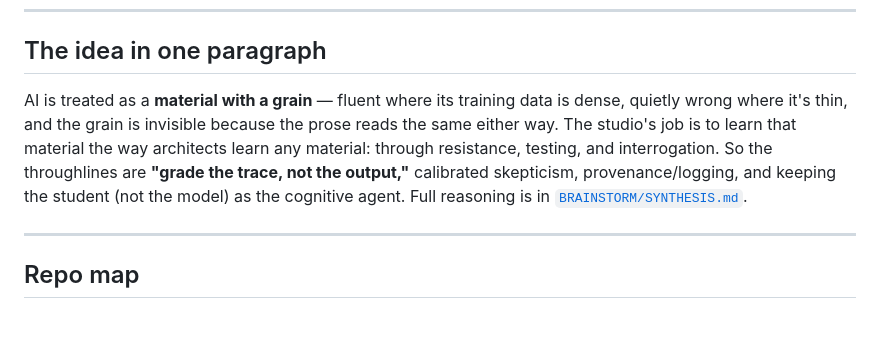
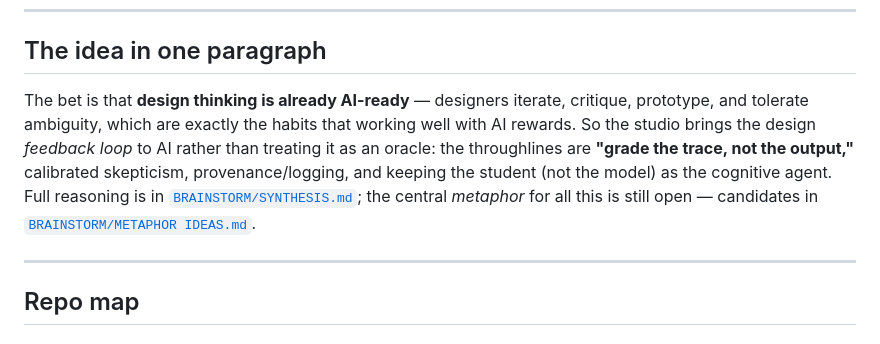
Before and after one commit to johnnysclark/design-toolkit, a Markdown page: README.md, the part around the change. Drawn GitHub-style.

```diff
--- a/README.md
+++ b/README.md
@@ -15,13 +15,15 @@ primary showcase tool) that make the ideas concrete.
 
 ## The idea in one paragraph
 
-AI is treated as a **material with a grain** — fluent where its training data is
-dense, quietly wrong where it's thin, and the grain is invisible because the prose
-reads the same either way. The studio's job is to learn that material the way
-architects learn any material: through resistance, testing, and interrogation. So
-the throughlines are **"grade the trace, not the output,"** calibrated skepticism,
-provenance/logging, and keeping the student (not the model) as the cognitive agent.
-Full reasoning is in [`BRAINSTORM/SYNTHESIS.md`](BRAINSTORM/SYNTHESIS.md).
+The bet is that **design thinking is already AI-ready** — designers iterate, critique,
+prototype, and tolerate ambiguity, which are exactly the habits that working well with
+AI rewards. So the studio brings the design *feedback loop* to AI rather than treating
+it as an oracle: the throughlines are **"grade the trace, not the output,"** calibrated
+skepticism, provenance/logging, and keeping the student (not the model) as the
+cognitive agent. Full reasoning is in
+[`BRAINSTORM/SYNTHESIS.md`](BRAINSTORM/SYNTHESIS.md); the central *metaphor* for all
+this is still open — candidates in
+[`BRAINSTORM/METAPHOR IDEAS.md`](BRAINSTORM/METAPHOR%20IDEAS.md).
 
 ---
 
```
Also changed, not shown: AI PEDAGOGY NOTES.md (+9 -7 lines), BRAINSTORM/METAPHOR IDEAS.md (added, +99 -0 lines).
